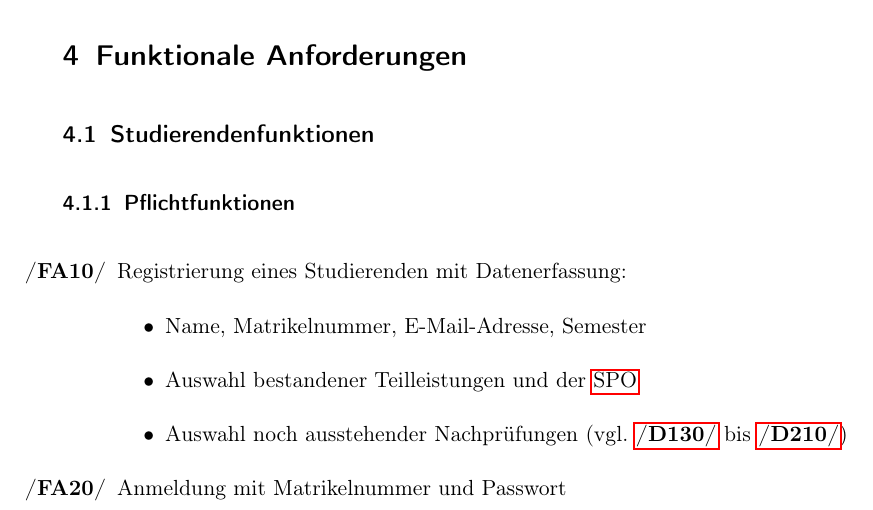
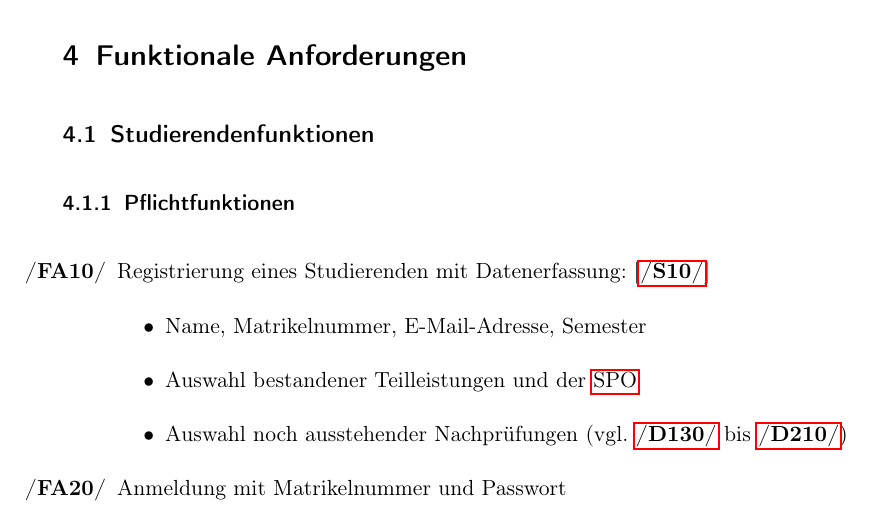
Before and after one commit to EmilDohse/pse_allocation, a LaTeX document (Pflichtenheft_pse/document.tex): part of page 8 of 48, cut so that both start at the same text. Compiled offline with pdfLaTeX.

Commit message:
\testRef eingefügt und erstes beispiel

```diff
--- a/Pflichtenheft_pse/document.tex
+++ b/Pflichtenheft_pse/document.tex
@@ -12,7 +12,7 @@
 \makeglossaries
 %für die Nummerierung der Listen
 \newcommand{\swtLabel}[1]{\textbf{/#1\arabic*0/}}
-
+\newcommand{\testRef}[1]{[\ref{#1}]}
 \newglossaryentry{PSE}{name=PSE,
                         description={Im PSE (Praxis der Softwareentwicklung)
                         lernen die Teilnehmer, ein vollständiges Softwareprojekt nach dem Stand der
@@ -251,7 +251,7 @@ oder neuer
 \subsubsection{Pflichtfunktionen}
 
 \begin{enumerate}[label=\swtLabel{FA}]
-  \item Registrierung eines Studierenden mit Datenerfassung:
+  \item Registrierung eines Studierenden mit Datenerfassung: \testRef{UCstudReg}
   \label{FAregistrierung}
   \begin{itemize}
     \item Name, Matrikelnummer, E"=Mail"=Adresse, Semester
```
Also changed, not shown: Pflichtenheft_pse/document.tex (2 more changed lines).
